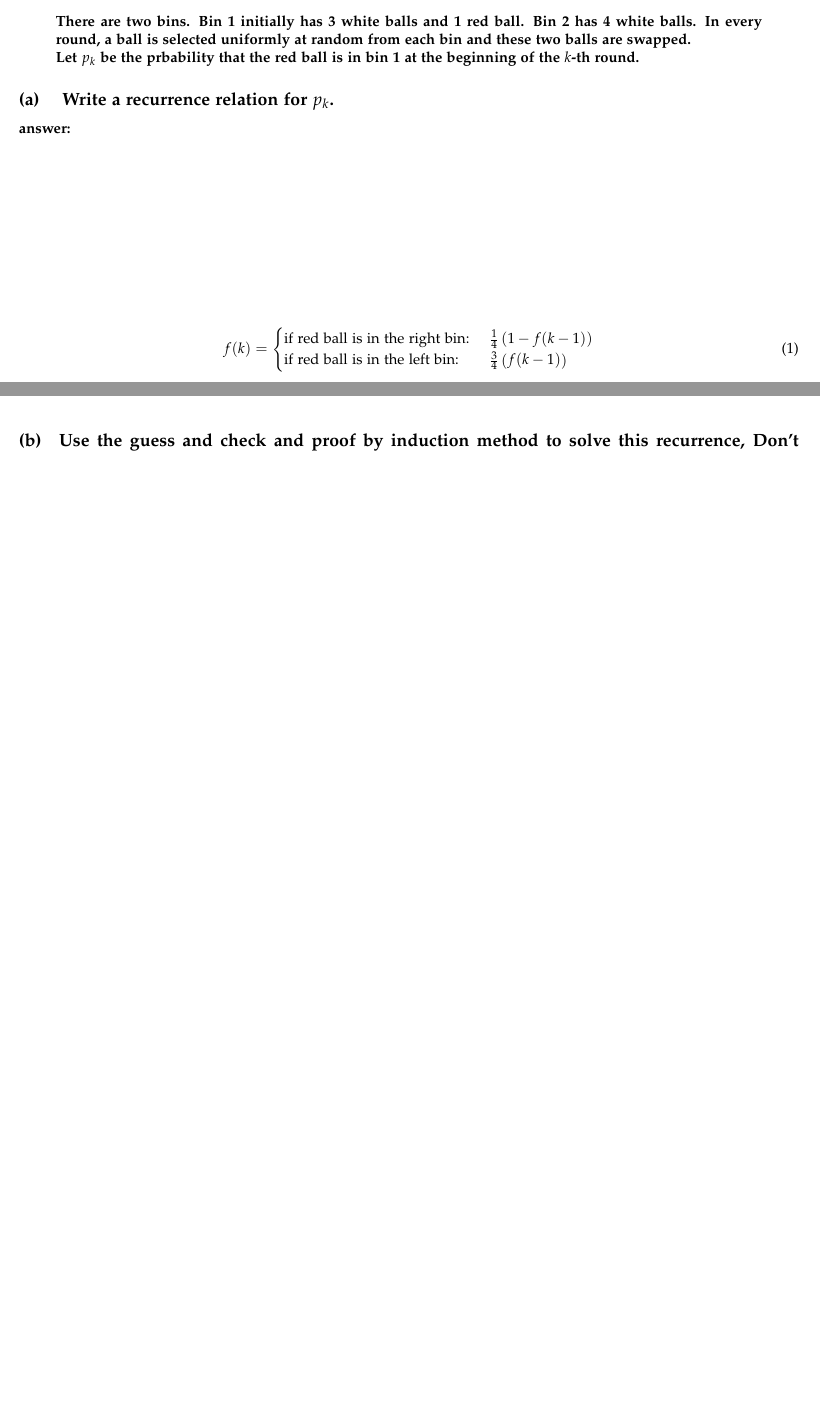
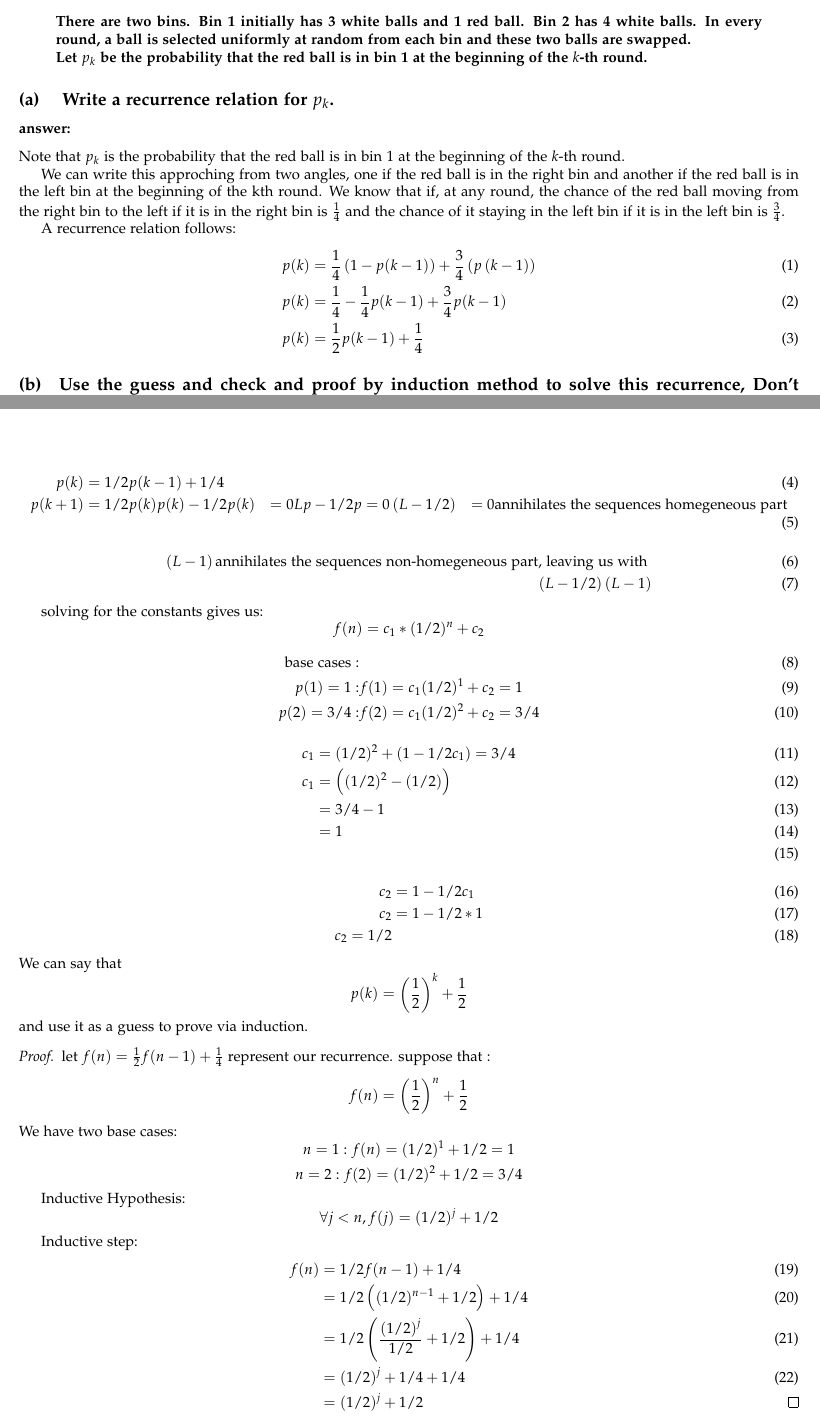
Before and after one commit to A-Rahaman/analysis-of-algorithms, a LaTeX problem sheet (hw6/hw6.tex): two parts of pages 4 and 5 of 12 before the commit and two parts of pages 4 and 5 of 13 after it, joined at a grey line, cut so that both start at the same text, the shorter picture padded with empty space. Compiled offline with pdfLaTeX.

Commit message:
problem 2 finished

```diff
--- a/hw6/hw6.tex
+++ b/hw6/hw6.tex
@@ -155,22 +155,28 @@ breaklinks=false,pdfborder={0 0 1},backref=false,colorlinks=false]
   \textbf{There are two bins. Bin 1 initially has 3 white balls and 1 red ball.
   Bin 2 has 4 white balls. In every round, a ball is selected uniformly at
   random from each bin and these two balls are swapped. \\*
-  Let $p_k$ be the prbability that the red ball is in bin 1 at the beginning of
+  Let $p_k$ be the probability that the red ball is in bin 1 at the beginning of
   the $k$-th round.}
 \end{quote}
 
 \subsection{ Write a recurrence relation for $p_k$. }
-\subsubsection{answer:}
-\vspace{4cm}
-\begin{align}
-  f(k) =
-	\begin{cases}
-          \text{if red ball is in the right bin: } & \frac{1}{4}\left(1 - f(k-1)\right) \\*
-          \text{if red ball is in the left bin: }  & \frac{3}{4} \left( f(k-1) \right) \\*
-	\end{cases}
-\end{align}
+  \subsubsection{answer:}
+    Note that $p_k$ is the probability that the red ball is in bin 1 at the beginning of
+    the $k$-th round.
 
-\vspace{8cm}
+    We can write this approching from two angles, one if the red ball is in the
+    right bin and another if the red ball is in the left bin at the beginning of
+    the kth round.
+    We know that if, at any round, the chance of the red ball moving from the right
+    bin to the left if it is in the right bin is $\frac{1}{4}$ and the chance of it
+    staying in the left bin if it is in the left bin is $\frac{3}{4}$.
+
+    A recurrence relation follows:
+    \begin{align}
+      p(k) & = \frac{1}{4}\left(1 - p(k-1)\right) + \frac{3}{4}\left(p\left(k-1\right)\right) \\*
+      p(k) & = \frac{1}{4} - \frac{1}{4}p(k-1) + \frac{3}{4}p(k-1) \\*
+      p(k) & = \frac{1}{2}p(k-1) + \frac{1}{4}
+    \end{align}
 
 
 \subsection{Use the guess and check and proof by induction method to solve this
@@ -181,3 +188,58 @@ breaklinks=false,pdfborder={0 0 1},backref=false,colorlinks=false]
+    \begin{align}
+      p(k) & = 1/2 p(k -1) + 1/4 \\*
+      p(k+1) & = 1/2 p(k)
+      p(k) - 1/2 p(k) & =  0
+      Lp - 1/2 p & = 0
+      \left( L - 1/2 \right) & = 0 \text{annihilates the sequences homegeneous
+      part}
+    \end{align}
+    \begin{align}
+      \left(L - 1\right) \text{annihilates the sequences non-homegeneous
+      part, leaving us with }\\
+      \left( L - 1/2 \right) \left(L - 1\right)
+    \end{align}
+
+    solving for the constants gives us:
+    \[ f(n) = c_1 * (1/2)^n + c_2 \]
+    \begin{align}
+      \text{base cases}: \\*
+      p(1) = 1: & f(1) = c_1 (1/2)^1 + c_2 = 1  \\*
+      p(2) = 3/4: & f(2) = c_1 (1/2)^2 + c_2 = 3/4
+    \end{align}
+    \begin{align}
+      c_1 &= (1/2)^2 + (1 - 1/2 c_1) = 3/4 \\*
+      c_1 &= \left( (1/2)^2 - (1/2)\right) \\*
+          &= 3/4 - 1 \\*
+          &= 1 \\*
+    \end{align}
+    \begin{align}
+      c_2 &= 1 - 1/2 c_1 \\*
+      c_2 &= 1 - 1/2 * 1 \\*
+      c_2 = 1/2
+    \end{align}
+  We can say that
+  \[ p(k) = \left(\frac{1}{2}\right)^k + \frac{1}{2} \]
+  and use it as a guess to prove via induction.
+  \begin{proof}
+      let $f(n) = \frac{1}{2} f(n-1) + \frac{1}{4}$ represent our recurrence.
+      suppose that :
+    \[ f(n) = \left(\frac{1}{2}\right)^n + \frac{1}{2} \]
+    We have two base cases:
+    \[ n =1: f(n) = (1/2)^1 + 1/2 = 1 \]
+    \[ n = 2: f(2) = (1/2)^2 + 1/2 = 3/4 \]
+
+    Inductive Hypothesis:
+    \[ \forall j < n, f(j) = (1/2)^j + 1/2 \]
+
+    Inductive step:
+    \begin{align}
+      f(n) &= 1/2 f(n-1) + 1/4 \\*
+      &= 1/2\left( (1/2)^{n-1} + 1/2 \right) + 1/4 \\*
+      &= 1/2 \left( \frac{\left(1/2\right)^j}{1/2} + 1/2 \right) + 1/4 \\*
+      &= (1/2)^j + 1/4 + 1/4 \\*
+      &= (1/2)^j + 1/2 \qedhere
+    \end{align}
+  \end{proof}
 
 
 \subsection{Assume you are paid one dollar for every round in which the red
```
Also changed, not shown: hw6/hw6.tex (5 more changed lines).
